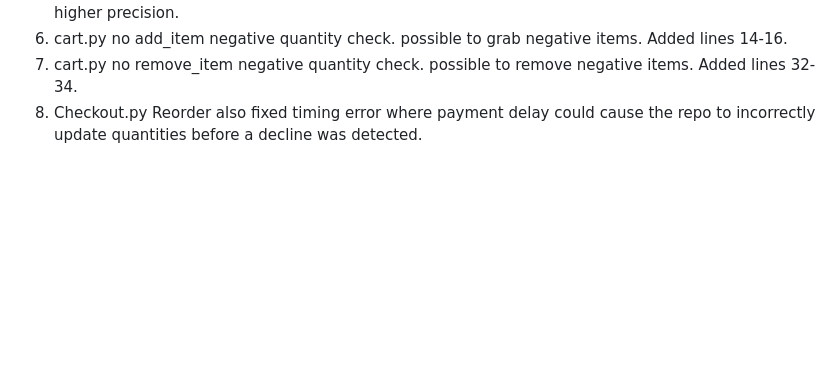
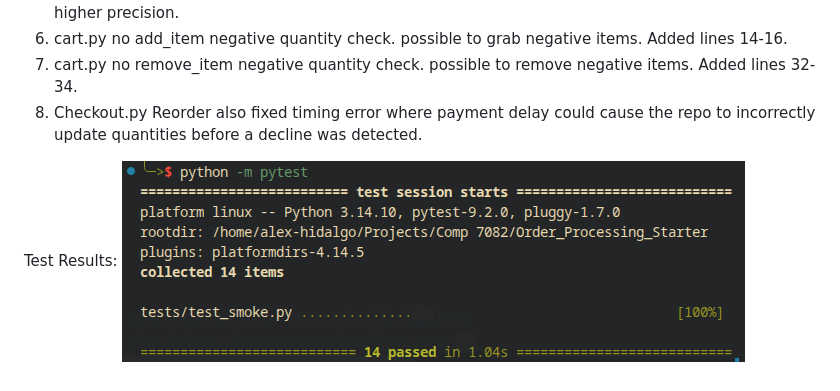
Before and after one commit to AHidalgo342/Order_Processing_Starter, a Markdown page: DEFECTS.md, the part around the change. Drawn GitHub-style; pictures changed too: image.png (added); blank space fills up the shorter version.

Commit message:
Add test output image to DEFECTS.md

```diff
--- a/DEFECTS.MD
+++ b/DEFECTS.md
@@ -8,3 +8,6 @@
 6. cart.py no add_item negative quantity check. possible to grab negative items. Added lines 14-16.
 7. cart.py no remove_item negative quantity check. possible to remove negative items. Added lines 32-34.
 8. Checkout.py Reorder also fixed timing error where payment delay could cause the repo to incorrectly update quantities before a decline was detected.
+
+Test Results:
+![terminal output of a test command](image.png)
```
